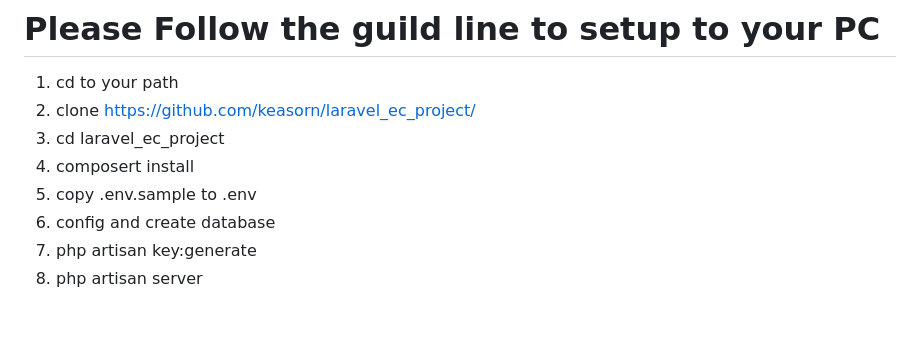
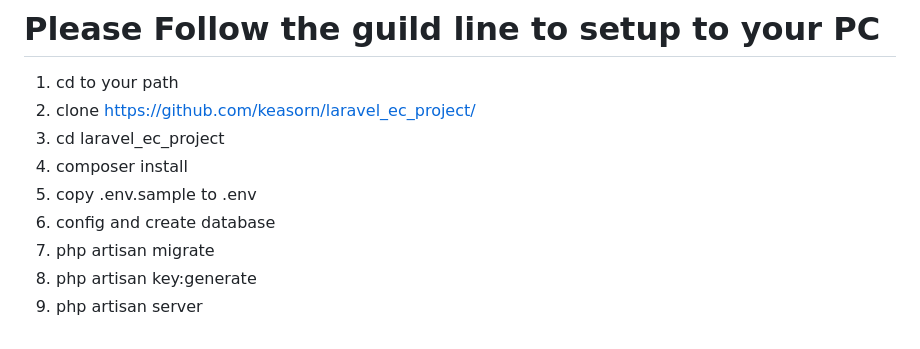
Before and after one commit to keasorn/laravel_ec_project, a Markdown page: README.md, the part around the change. GitHub-like rendering.

```diff
--- a/README.md
+++ b/README.md
@@ -66,8 +66,9 @@ The Laravel framework is open-sourced software licensed under the [MIT license](
 1. cd to your path
 2. clone https://github.com/keasorn/laravel_ec_project/
 3. cd laravel_ec_project
-4. composert install
+4. composer install
 5. copy .env.sample to .env
 6. config and create database
-7. php artisan key:generate
-8. php artisan server
+7. php artisan migrate
+8. php artisan key:generate
+9. php artisan server
```
